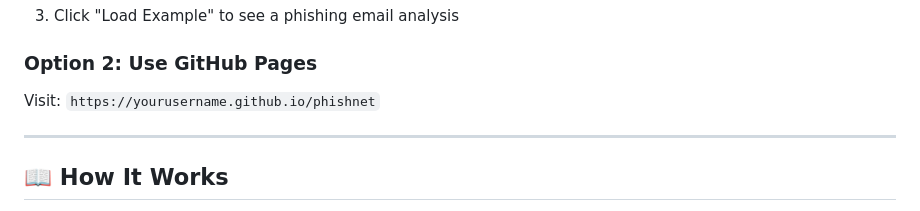
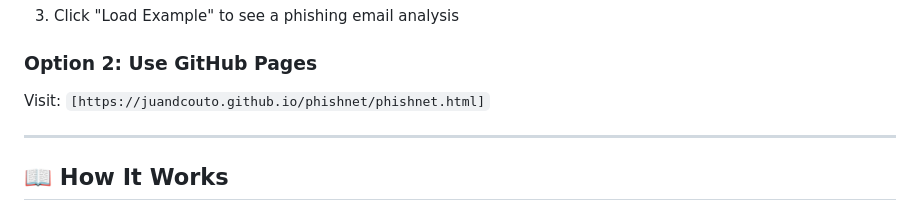
Before and after one commit to juandcouto/phishnet, a Markdown page: README.md, the part around the change. Drawn GitHub-style.

Commit message:
Update GitHub Pages link in README

```diff
--- a/README.md
+++ b/README.md
@@ -60,7 +60,7 @@ Simply open `phishnet.html` in your browser or visit the GitHub Pages link above
 3. Click "Load Example" to see a phishing email analysis
 
 ### Option 2: Use GitHub Pages
-Visit: `https://yourusername.github.io/phishnet`
+Visit: `[https://juandcouto.github.io/phishnet/phishnet.html]`
 
 ---
 
```
